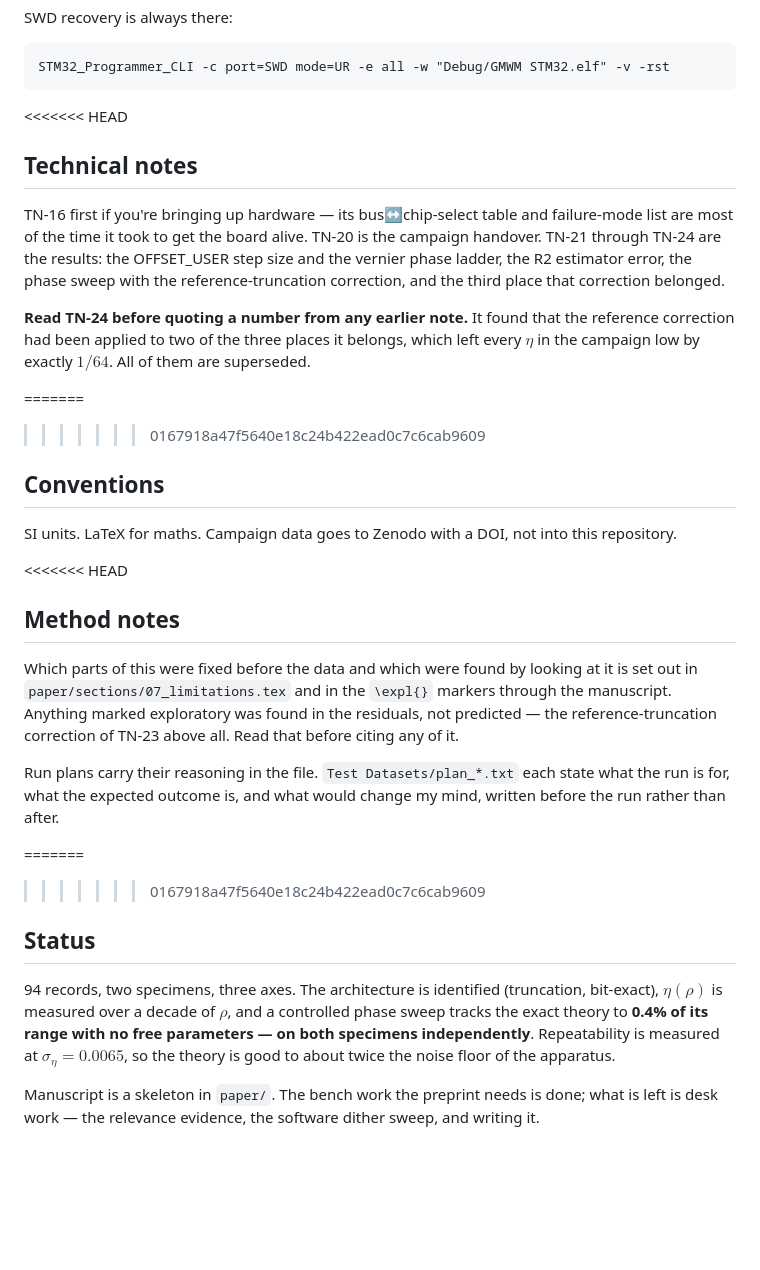
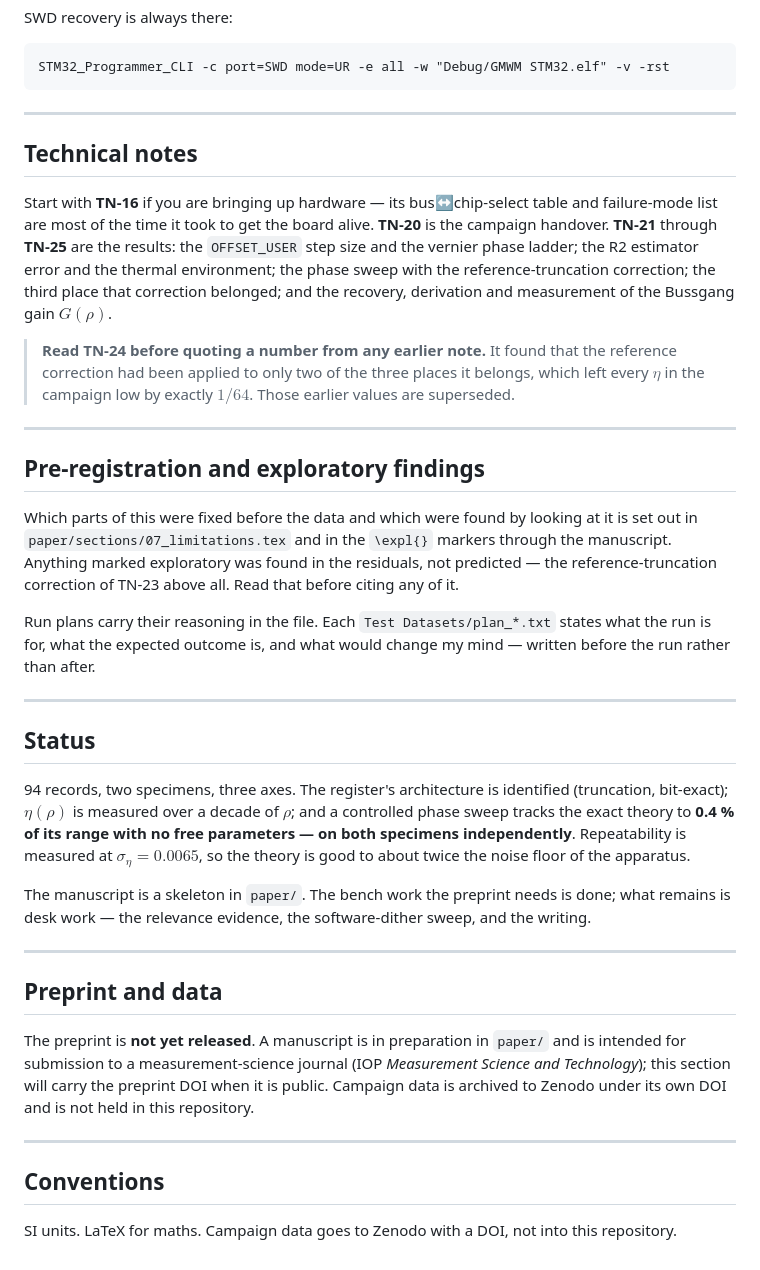
Before and after one commit to thejamesrhodes/IMU-Quantisation-research-project, a Markdown page: README.md, the part around one of its changes. Drawn GitHub-style; blank space fills up the shorter version.

````diff
--- a/README.md
+++ b/README.md
@@ -82,30 +171,26 @@ SWD recovery is always there:
 STM32_Programmer_CLI -c port=SWD mode=UR -e all -w "Debug/GMWM STM32.elf" -v -rst
 ```
 
-<<<<<<< HEAD
+---
+
 ## Technical notes
 
-TN-16 first if you're bringing up hardware — its bus↔chip-select table and
-failure-mode list are most of the time it took to get the board alive. TN-20 is
-the campaign handover. TN-21 through TN-24 are the results: the OFFSET_USER step
-size and the vernier phase ladder, the R2 estimator error, the phase sweep with
-the reference-truncation correction, and the third place that correction
-belonged.
+Start with **TN-16** if you are bringing up hardware — its bus↔chip-select
+table and failure-mode list are most of the time it took to get the board alive.
+**TN-20** is the campaign handover. **TN-21** through **TN-25** are the results:
+the `OFFSET_USER` step size and the vernier phase ladder; the R2 estimator error
+and the thermal environment; the phase sweep with the reference-truncation
+correction; the third place that correction belonged; and the recovery,
+derivation and measurement of the Bussgang gain $G(\rho)$.
 
-**Read TN-24 before quoting a number from any earlier note.** It found that
-the reference correction had been applied to two of the three places it
-belongs, which left every $\eta$ in the campaign low by exactly $1/64$. All
-of them are superseded.
+> **Read TN-24 before quoting a number from any earlier note.** It found that
+> the reference correction had been applied to only two of the three places it
+> belongs, which left every $\eta$ in the campaign low by exactly $1/64$. Those
+> earlier values are superseded.
 
-=======
->>>>>>> 0167918a47f5640e18c24b422ead0c7c6cab9609
-## Conventions
+---
 
-SI units. LaTeX for maths. Campaign data goes to Zenodo with a DOI, not into
-this repository.
-
-<<<<<<< HEAD
-## Method notes
+## Pre-registration and exploratory findings
 
 Which parts of this were fixed before the data and which were found by looking
 at it is set out in `paper/sections/07_limitations.tex` and in the `\expl{}`
@@ -113,21 +198,38 @@ markers through the manuscript. Anything marked exploratory was found in the
 residuals, not predicted — the reference-truncation correction of TN-23 above
 all. Read that before citing any of it.
 
-Run plans carry their reasoning in the file. `Test Datasets/plan_*.txt` each
-state what the run is for, what the expected outcome is, and what would change
-my mind, written before the run rather than after.
+Run plans carry their reasoning in the file. Each `Test Datasets/plan_*.txt`
+states what the run is for, what the expected outcome is, and what would change
+my mind — written before the run rather than after.
 
-=======
->>>>>>> 0167918a47f5640e18c24b422ead0c7c6cab9609
+---
+
 ## Status
 
-94 records, two specimens, three axes. The architecture is identified
-(truncation, bit-exact), $\eta(\rho)$ is measured over a decade of $\rho$, and
-a controlled phase sweep tracks the exact theory to **0.4% of its range with no
+94 records, two specimens, three axes. The register's architecture is identified
+(truncation, bit-exact); $\eta(\rho)$ is measured over a decade of $\rho$; and a
+controlled phase sweep tracks the exact theory to **0.4 % of its range with no
 free parameters — on both specimens independently**. Repeatability is measured
 at $\sigma_\eta = 0.0065$, so the theory is good to about twice the noise floor
 of the apparatus.
 
-Manuscript is a skeleton in `paper/`. The bench work the preprint needs is
-done; what is left is desk work — the relevance evidence, the software dither
-sweep, and writing it.
+The manuscript is a skeleton in `paper/`. The bench work the preprint needs is
+done; what remains is desk work — the relevance evidence, the software-dither
+sweep, and the writing.
+
+---
+
+## Preprint and data
+
+The preprint is **not yet released**. A manuscript is in preparation in `paper/`
+and is intended for submission to a measurement-science journal (IOP
+*Measurement Science and Technology*); this section will carry the preprint DOI
+when it is public. Campaign data is archived to Zenodo under its own DOI and is
+not held in this repository.
+
+---
+
+## Conventions
+
+SI units. LaTeX for maths. Campaign data goes to Zenodo with a DOI, not into
+this repository.
````
Also changed, not shown: other parts of README.md (+124 -35 lines).
